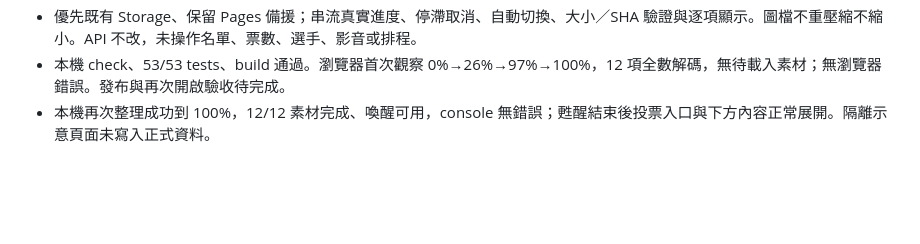
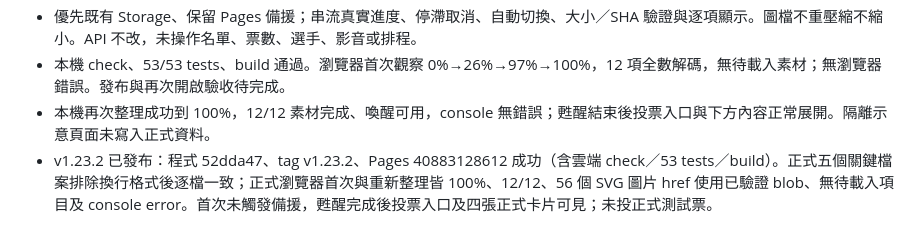
Before and after one commit to isaaceating/lumens-halloween, a Markdown page: docs/project-status.md, the part around the change. Rendered like a GitHub page; blank space fills up the shorter version.

Commit message:
docs: record v1.23.2 production loading verification

```diff
--- a/docs/project-status.md
+++ b/docs/project-status.md
@@ -402,3 +402,4 @@ Local main，D:/Codex-Projects/lumens-halloween，基底 4a91f2f；來源為本
 - 優先既有 Storage、保留 Pages 備援；串流真實進度、停滯取消、自動切換、大小／SHA 驗證與逐項顯示。圖檔不重壓縮不縮小。API 不改，未操作名單、票數、選手、影音或排程。
 - 本機 check、53/53 tests、build 通過。瀏覽器首次觀察 0%→26%→97%→100%，12 項全數解碼，無待載入素材；無瀏覽器錯誤。發布與再次開啟驗收待完成。
 - 本機再次整理成功到 100%，12/12 素材完成、喚醒可用，console 無錯誤；甦醒結束後投票入口與下方內容正常展開。隔離示意頁面未寫入正式資料。
+- v1.23.2 已發布：程式 52dda47、tag v1.23.2、Pages 40883128612 成功（含雲端 check／53 tests／build）。正式五個關鍵檔案排除換行格式後逐檔一致；正式瀏覽器首次與重新整理皆 100%、12/12、56 個 SVG 圖片 href 使用已驗證 blob、無待載入項目及 console error。首次未觸發備援，甦醒完成後投票入口及四張正式卡片可見；未投正式測試票。
```
